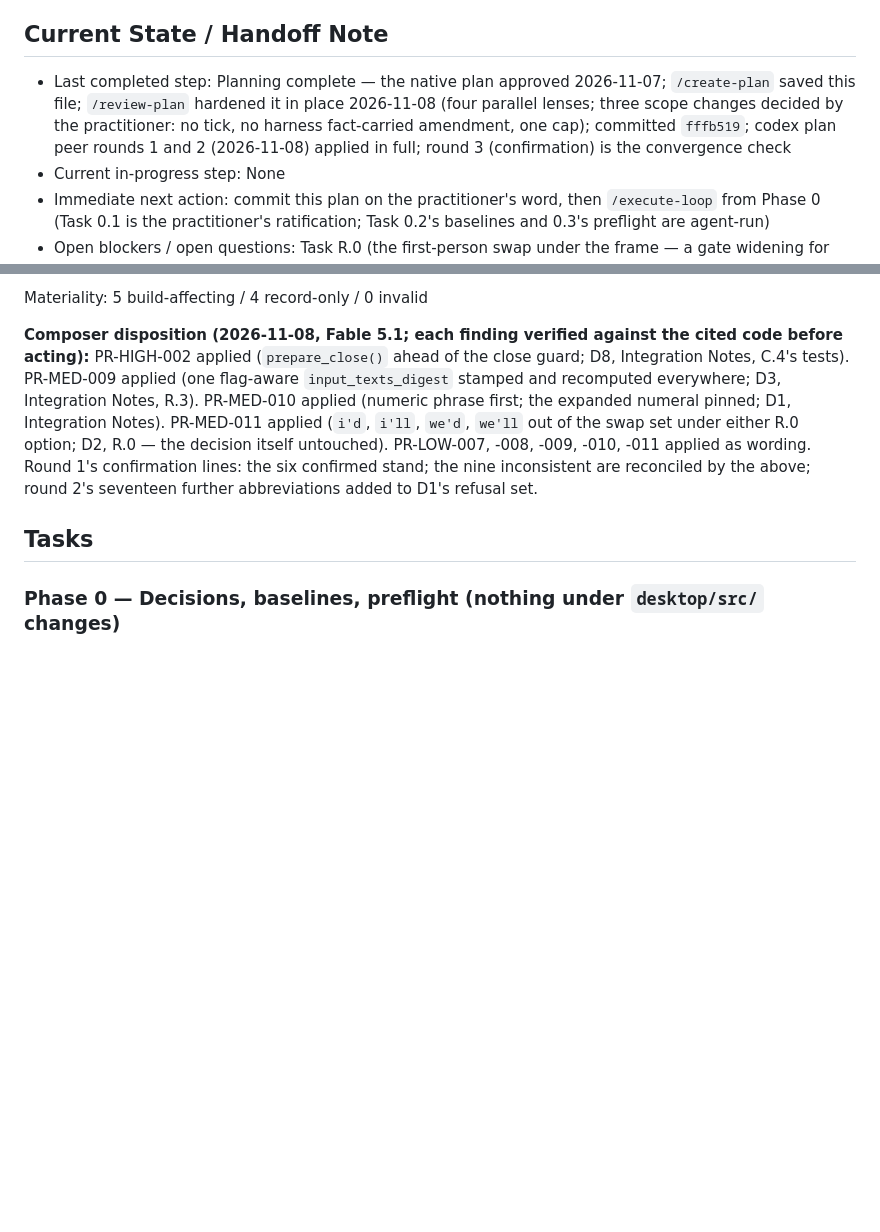
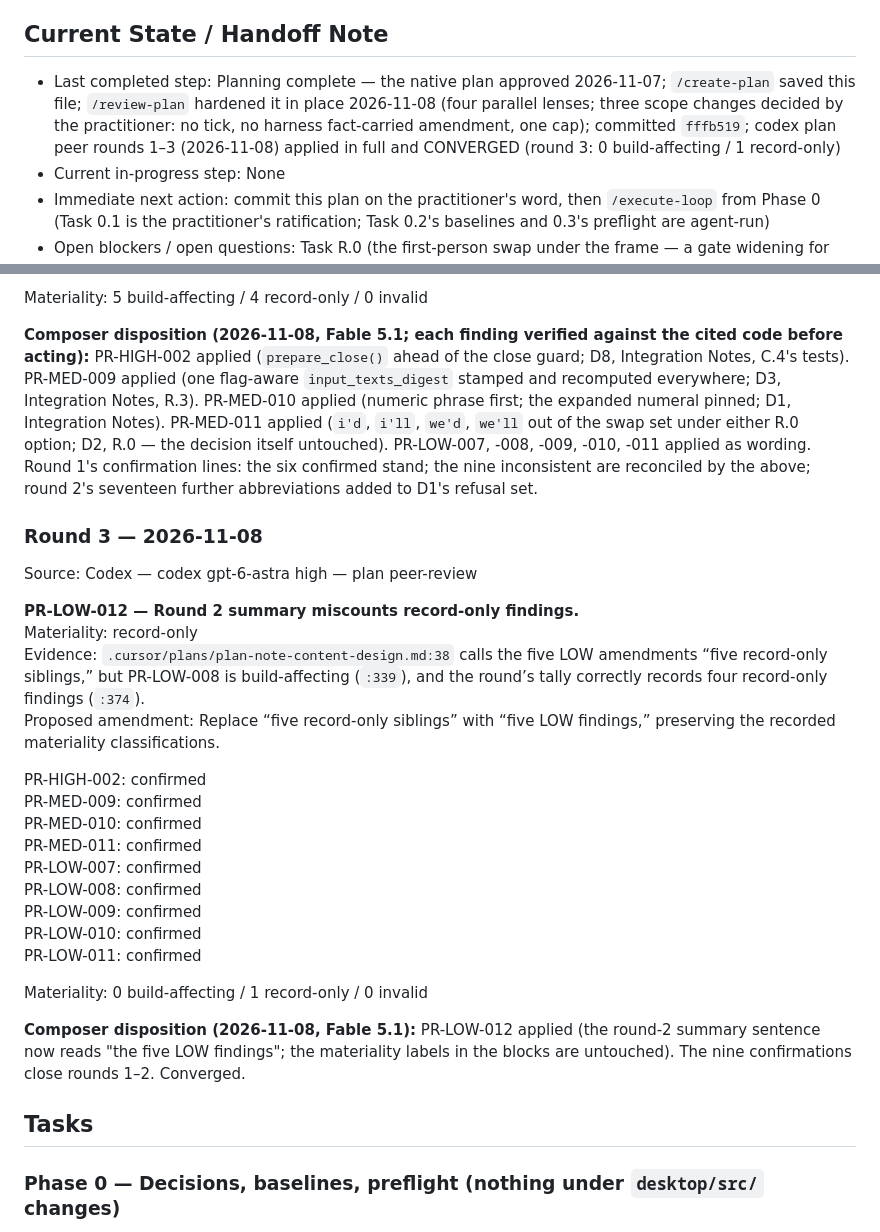
Before and after one commit to eliemokbel3-hub/Recording-clinic-software, a Markdown page: .cursor/plans/plan-note-content-design.md, 2 parts joined by grey strips. Rendered like a GitHub page; blank space fills up the shorter version.

Commit message:
Record codex plan peer round 3 (converged) on the note-content-design plan
Co-Authored-By: Claude Fable 5.1 <noreply@anthropic.com>

```diff
--- a/.cursor/plans/plan-note-content-design.md
+++ b/.cursor/plans/plan-note-content-design.md
@@ -213,7 +213,7 @@ See `## Design Decisions` D1–D12 (state-once). In one line each: D1 the lexico
 See the Planning Extraction Summary (state-once): Deferred — the question-and-answer derived lines; the practitioner's editable equivalents layer; days / months / frequencies; `_prompt_safe` on the prose builder; the prose model on the GPU; the tidier quoted lines. Excluded — inference; model text as note text; a judge model; citations; training; a `model` provenance / a second provider / a separate suggestions box; the on-screen mark; the nonce; a register switch; a harness fact-carried count; a window-count cap; `admits_suggestion`; `gpt-oss-20b`; decode changes; the cloud. Context a later session needs: this plan's D1–D12, the premise paragraph in Codebase Integration Notes, and the measurement records on R.5 / C.6 / P.2.
 
 ## Current State / Handoff Note
-- Last completed step: Planning complete — the native plan approved 2026-11-07; `/create-plan` saved this file; `/review-plan` hardened it in place 2026-11-08 (four parallel lenses; three scope changes decided by the practitioner: no tick, no harness fact-carried amendment, one cap); committed `fffb519`; codex plan peer rounds 1 and 2 (2026-11-08) applied in full; round 3 (confirmation) is the convergence check
+- Last completed step: Planning complete — the native plan approved 2026-11-07; `/create-plan` saved this file; `/review-plan` hardened it in place 2026-11-08 (four parallel lenses; three scope changes decided by the practitioner: no tick, no harness fact-carried amendment, one cap); committed `fffb519`; codex plan peer rounds 1–3 (2026-11-08) applied in full and CONVERGED (round 3: 0 build-affecting / 1 record-only)
 - Current in-progress step: None
 - Immediate next action: commit this plan on the practitioner's word, then `/execute-loop` from Phase 0 (Task 0.1 is the practitioner's ratification; Task 0.2's baselines and 0.3's preflight are agent-run)
 - Open blockers / open questions: Task R.0 (the first-person swap under the frame — a gate widening for the practitioner); Task 0.3's measured rates (C.0 decides the window slice and whether placed neighbours stay as context)
@@ -375,6 +376,28 @@ Materiality: 5 build-affecting / 4 record-only / 0 invalid
 
 **Composer disposition (2026-11-08, Fable 5.1; each finding verified against the cited code before acting):** PR-HIGH-002 applied (`prepare_close()` ahead of the close guard; D8, Integration Notes, C.4's tests). PR-MED-009 applied (one flag-aware `input_texts_digest` stamped and recomputed everywhere; D3, Integration Notes, R.3). PR-MED-010 applied (numeric phrase first; the expanded numeral pinned; D1, Integration Notes). PR-MED-011 applied (`i'd`, `i'll`, `we'd`, `we'll` out of the swap set under either R.0 option; D2, R.0 — the decision itself untouched). PR-LOW-007, -008, -009, -010, -011 applied as wording. Round 1's confirmation lines: the six confirmed stand; the nine inconsistent are reconciled by the above; round 2's seventeen further abbreviations added to D1's refusal set.
 
+### Round 3 — 2026-11-08
+Source: Codex — codex gpt-6-astra high — plan peer-review
+
+**PR-LOW-012 — Round 2 summary miscounts record-only findings.**
+Materiality: record-only
+Evidence: `.cursor/plans/plan-note-content-design.md:38` calls the five LOW amendments “five record-only siblings,” but PR-LOW-008 is build-affecting (`:339`), and the round’s tally correctly records four record-only findings (`:374`).
+Proposed amendment: Replace “five record-only siblings” with “five LOW findings,” preserving the recorded materiality classifications.
+
+PR-HIGH-002: confirmed
+PR-MED-009: confirmed
+PR-MED-010: confirmed
+PR-MED-011: confirmed
+PR-LOW-007: confirmed
+PR-LOW-008: confirmed
+PR-LOW-009: confirmed
+PR-LOW-010: confirmed
+PR-LOW-011: confirmed
+
+Materiality: 0 build-affecting / 1 record-only / 0 invalid
+
+**Composer disposition (2026-11-08, Fable 5.1):** PR-LOW-012 applied (the round-2 summary sentence now reads "the five LOW findings"; the materiality labels in the blocks are untouched). The nine confirmations close rounds 1–2. Converged.
+
 ## Tasks
 ### Phase 0 — Decisions, baselines, preflight (nothing under `desktop/src/` changes)
 - [ ] 🟥 **0.1 Ratify the lexicon and its exclusion list** `[decision]` (practitioner). Deliverable: the shipped `clinical_equivalents.json` content — every entry with its class, drafted by the executor from the fixture vocabulary and common osteopathic terms (anatomy, symptom, measure, side_neutral, the twelve week entries) PLUS the practitioner's own abbreviations — and the exclusion list, recorded VERBATIM on this task as a dated decision with the class rule (D1). The draft already passes every D1 invariant, and the executor's ORDINARY-WORD AUDIT is on this task: every proposed term's folded form checked against everyday English (a term that is also an ordinary word — `AS`, `US`, `SOB`, `MET`, `Post`, `Traps` and any other found — is refused and the pinned set extended; codex PR-HIGH-001). Options: (a) the drafted list as is; (b) the drafted list with the practitioner's additions / removals (each named). Decide after: the executor's draft and audit are on this task. Blocks: R.1. Done when: the practitioner's words are on this task and the file's content is fixed.
```
Also changed, not shown: other parts of .cursor/plans/plan-note-content-design.md (+3 -2 lines).
